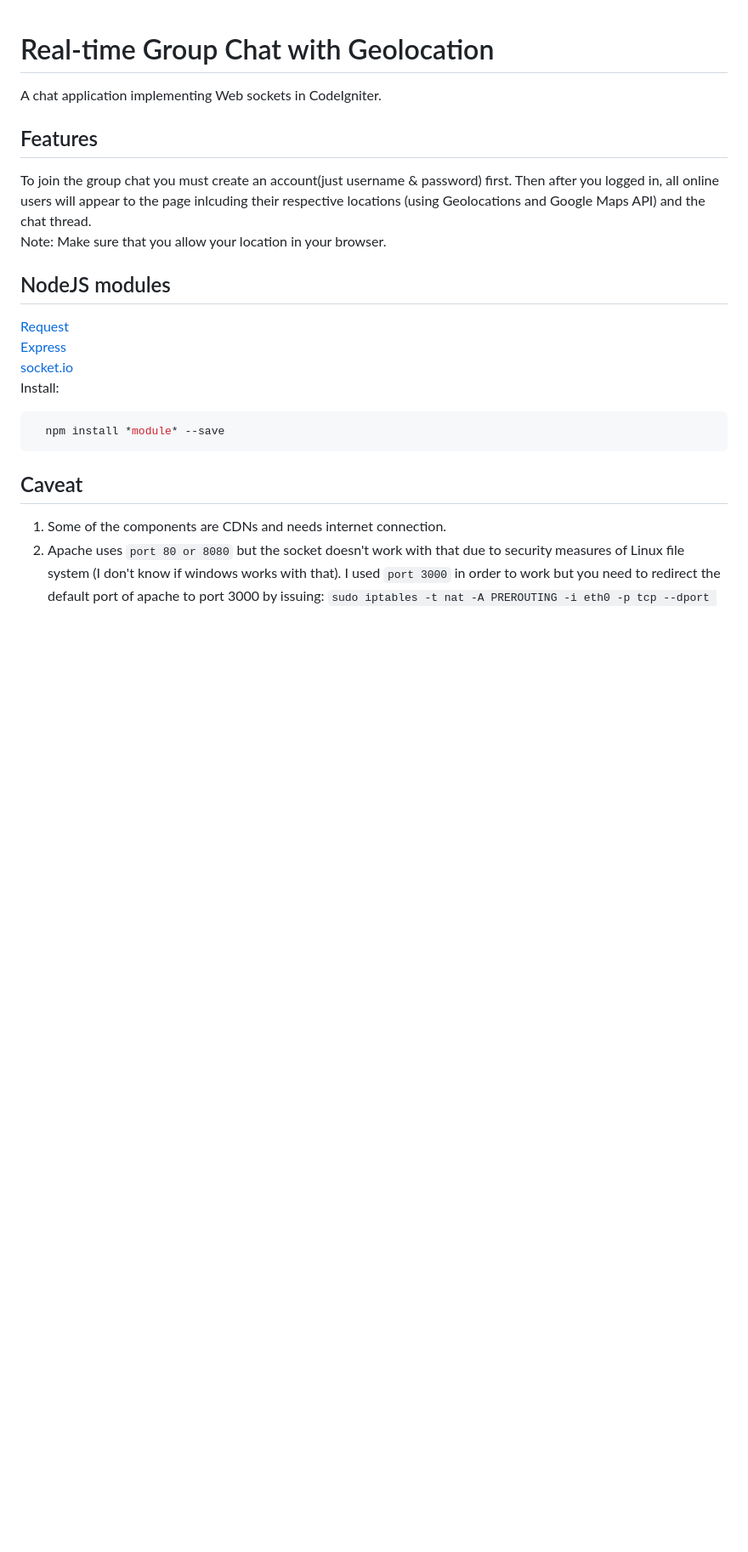
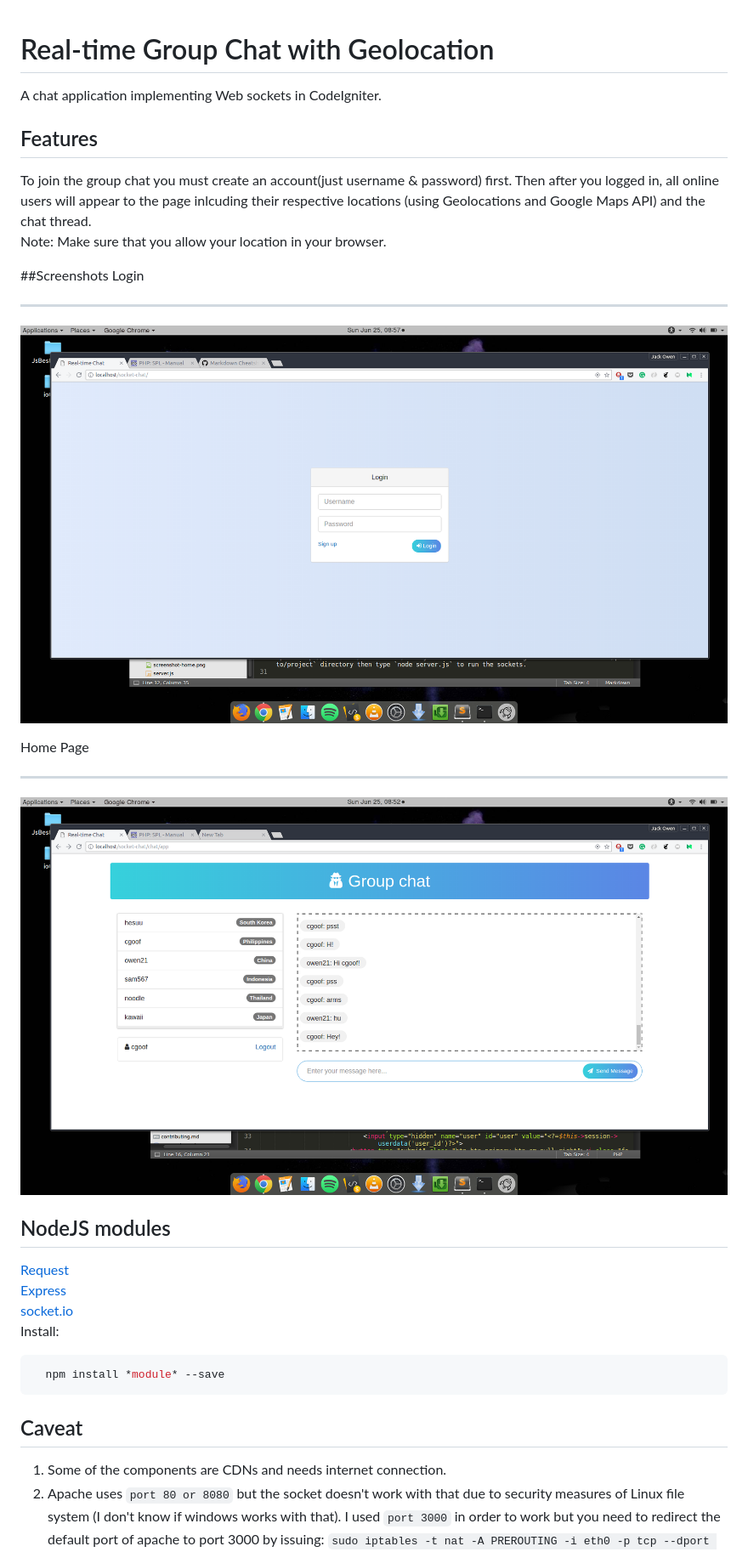
Before and after one commit to jhockofalltrades/Real-time-Group-chat-with-Web-sockets, a Markdown page: README.md, the part around the change. Shown: that part at 85% size. Rendered like a GitHub page; pictures changed too: screenshot-home.png (added), screenshot-login.png (added); blank space fills up the shorter version.

```diff
--- a/README.md
+++ b/README.md
@@ -5,6 +5,18 @@ A chat application implementing Web sockets in CodeIgniter.
 To join the group chat you must create an account(just username & password) first. Then after you logged in, all
 online users will appear to the page inlcuding their respective locations (using Geolocations and Google Maps API) and the chat thread.
 Note: Make sure that you allow your location in your browser.
+
+
+##Screenshots
+Login
+***
+
+!["Home Page"](screenshot-login.png "Home")
+
+Home Page
+***
+
+!["Login Page"](screenshot-home.png "Home")
 
 ## NodeJS modules
 [Request](https://www.npmjs.com/package/request)
```
Also changed, not shown: 3 other files.
